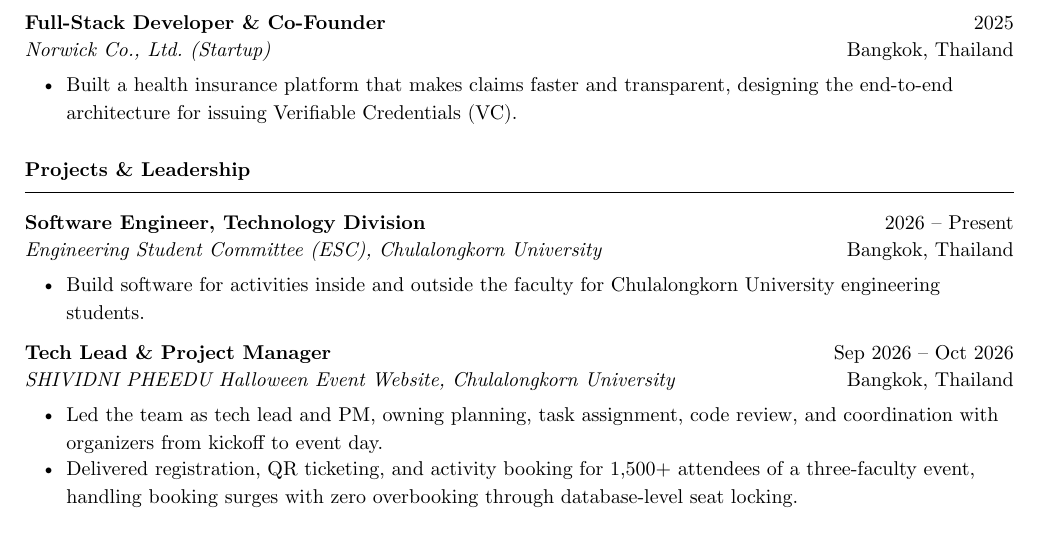
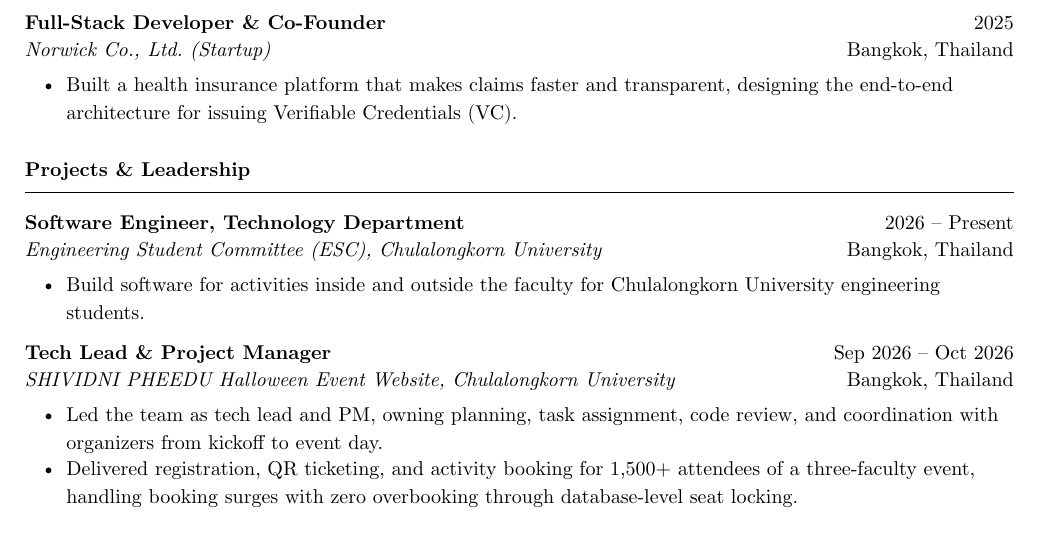
Before and after one commit to Calculuszz/cv-resume, a Typst document (en/resume.typ, which reads locales/en.typ): part of the page, cut so that both start at the same text. Compiled offline with Typst 0.15.

Commit message:
Rename ESC division to department

```diff
--- a/locales/en.typ
+++ b/locales/en.typ
@@ -71,7 +71,7 @@
         title: [Projects & Leadership],
         records: (
           (
-            title: [Software Engineer, Technology Division],
+            title: [Software Engineer, Technology Department],
             org: [Engineering Student Committee (ESC), Chulalongkorn University],
             dates: [2026 – Present],
             location: [Bangkok, Thailand],
```
Also changed, not shown: en/resume.pdf.
